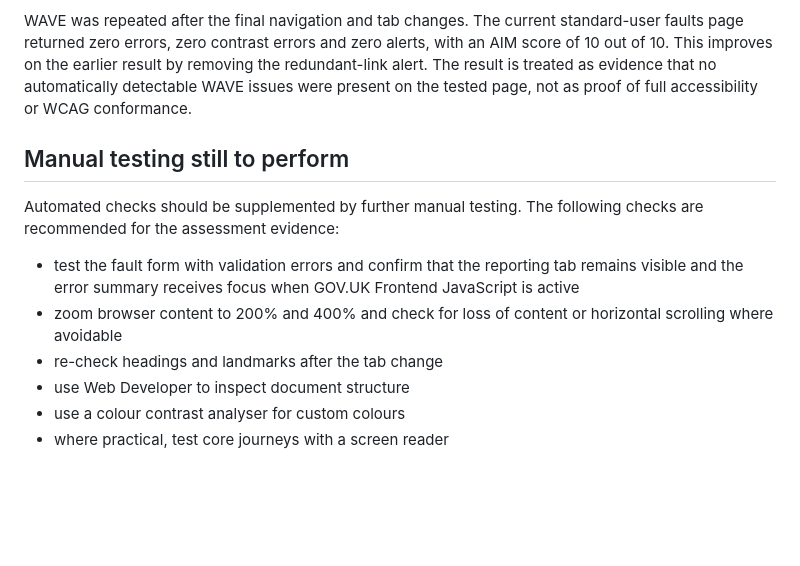
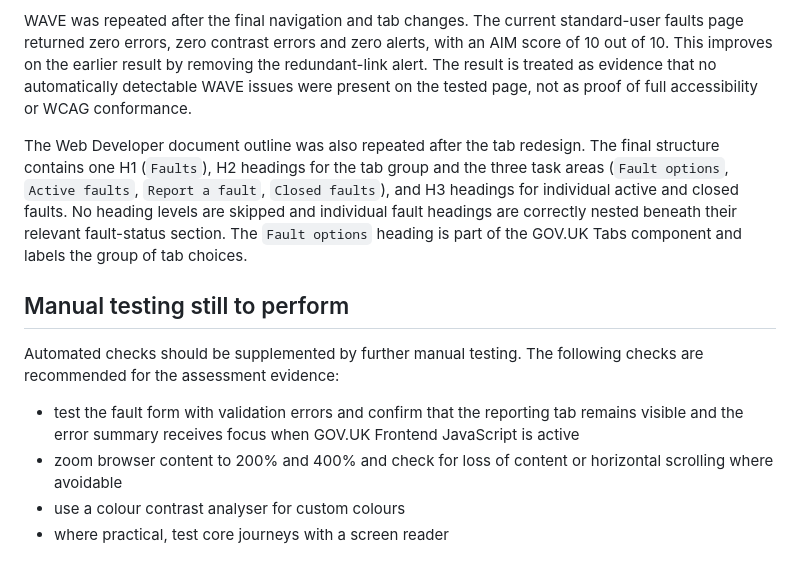
Before and after one commit to markwatson0126/secure-fault-reporting-system, a Markdown page: ACCESSIBILITY.md, the part around the change. Rendered like a GitHub page; blank space fills up the shorter version.

Commit message:
Record final heading structure retest

```diff
--- a/ACCESSIBILITY.md
+++ b/ACCESSIBILITY.md
@@ -59,14 +59,14 @@ A keyboard-only retest of the tabbed faults page was completed after the redesig
 
 WAVE was repeated after the final navigation and tab changes. The current standard-user faults page returned zero errors, zero contrast errors and zero alerts, with an AIM score of 10 out of 10. This improves on the earlier result by removing the redundant-link alert. The result is treated as evidence that no automatically detectable WAVE issues were present on the tested page, not as proof of full accessibility or WCAG conformance.
 
+The Web Developer document outline was also repeated after the tab redesign. The final structure contains one H1 (`Faults`), H2 headings for the tab group and the three task areas (`Fault options`, `Active faults`, `Report a fault`, `Closed faults`), and H3 headings for individual active and closed faults. No heading levels are skipped and individual fault headings are correctly nested beneath their relevant fault-status section. The `Fault options` heading is part of the GOV.UK Tabs component and labels the group of tab choices.
+
 ## Manual testing still to perform
 
 Automated checks should be supplemented by further manual testing. The following checks are recommended for the assessment evidence:
 
 - test the fault form with validation errors and confirm that the reporting tab remains visible and the error summary receives focus when GOV.UK Frontend JavaScript is active
 - zoom browser content to 200% and 400% and check for loss of content or horizontal scrolling where avoidable
-- re-check headings and landmarks after the tab change
-- use Web Developer to inspect document structure
 - use a colour contrast analyser for custom colours
 - where practical, test core journeys with a screen reader
 
```
